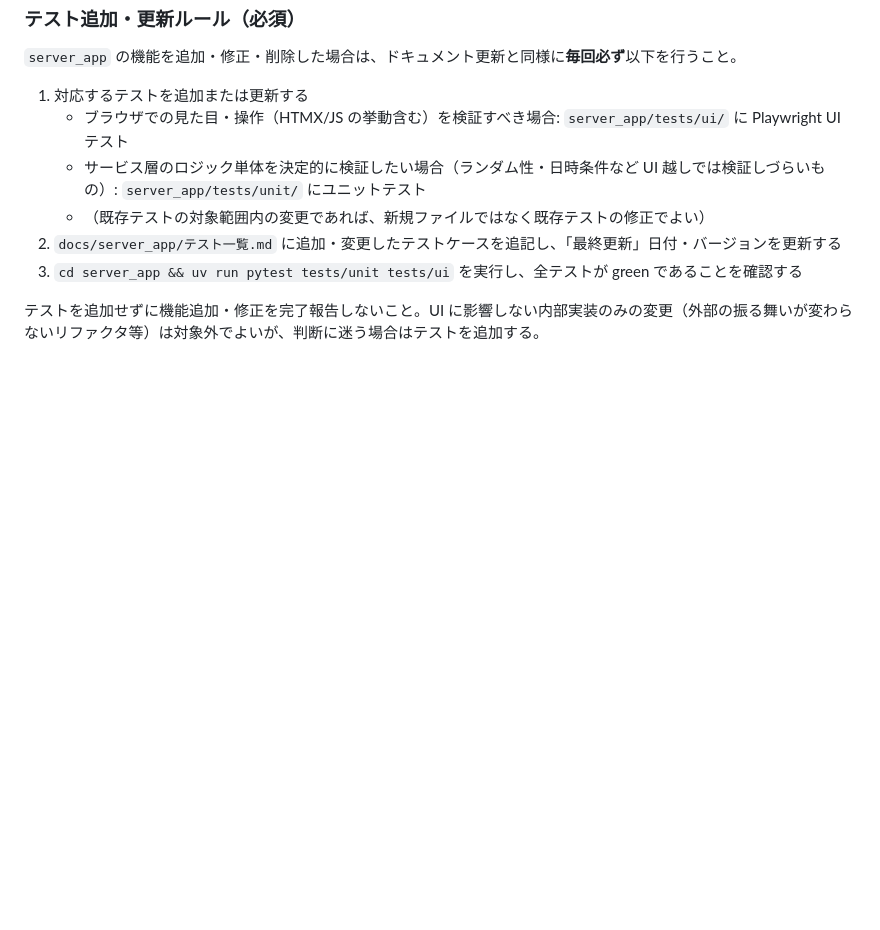
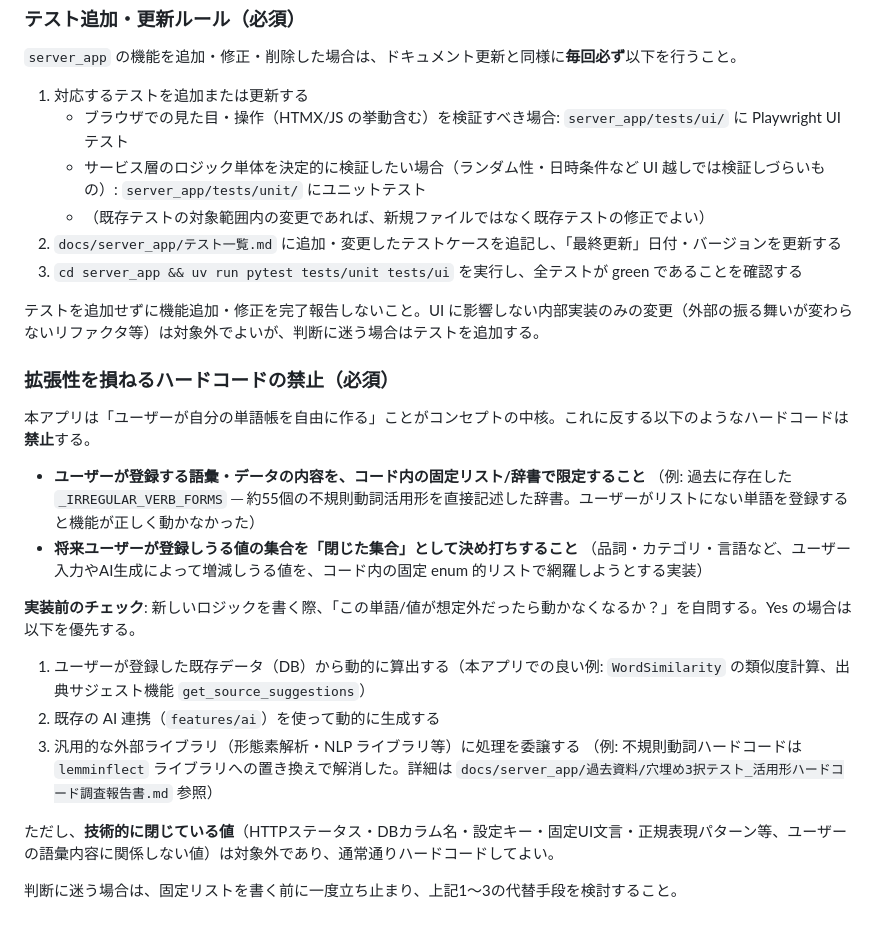
Before and after one commit to RYO0115/language_learn_app, a Markdown page: CLAUDE.md, the part around the change. GitHub-like rendering; blank space fills up the shorter version.

Commit message:
拡張性を損ねるハードコードを禁止するコーディングルールをCLAUDE.mdに追記
不規則動詞ハードコード辞書の置き換え対応を踏まえ、ユーザー語彙を固定リストで
限定する実装を再発させないためのルールと代替手段（動的算出/AI連携/外部ライブラリ）を明文化。

Co-Authored-By: Claude Sonnet 4.6 <noreply@anthropic.com>

```diff
--- a/CLAUDE.md
+++ b/CLAUDE.md
@@ -59,3 +59,23 @@ language_learn_app/
 3. `cd server_app && uv run pytest tests/unit tests/ui` を実行し、全テストが green であることを確認する
 
 テストを追加せずに機能追加・修正を完了報告しないこと。UI に影響しない内部実装のみの変更（外部の振る舞いが変わらないリファクタ等）は対象外でよいが、判断に迷う場合はテストを追加する。
+
+### 拡張性を損ねるハードコードの禁止（必須）
+
+本アプリは「ユーザーが自分の単語帳を自由に作る」ことがコンセプトの中核。これに反する以下のようなハードコードは**禁止**する。
+
+- **ユーザーが登録する語彙・データの内容を、コード内の固定リスト/辞書で限定すること**
+  （例: 過去に存在した `_IRREGULAR_VERB_FORMS` ─ 約55個の不規則動詞活用形を直接記述した辞書。ユーザーがリストにない単語を登録すると機能が正しく動かなかった）
+- **将来ユーザーが登録しうる値の集合を「閉じた集合」として決め打ちすること**
+  （品詞・カテゴリ・言語など、ユーザー入力やAI生成によって増減しうる値を、コード内の固定 enum 的リストで網羅しようとする実装）
+
+**実装前のチェック**: 新しいロジックを書く際、「この単語/値が想定外だったら動かなくなるか？」を自問する。Yes の場合は以下を優先する。
+
+1. ユーザーが登録した既存データ（DB）から動的に算出する（本アプリでの良い例: `WordSimilarity` の類似度計算、出典サジェスト機能 `get_source_suggestions`）
+2. 既存の AI 連携（`features/ai`）を使って動的に生成する
+3. 汎用的な外部ライブラリ（形態素解析・NLP ライブラリ等）に処理を委譲する
+   （例: 不規則動詞ハードコードは `lemminflect` ライブラリへの置き換えで解消した。詳細は `docs/server_app/過去資料/穴埋め3択テスト_活用形ハードコード調査報告書.md` 参照）
+
+ただし、**技術的に閉じている値**（HTTPステータス・DBカラム名・設定キー・固定UI文言・正規表現パターン等、ユーザーの語彙内容に関係しない値）は対象外であり、通常通りハードコードしてよい。
+
+判断に迷う場合は、固定リストを書く前に一度立ち止まり、上記1〜3の代替手段を検討すること。
```
